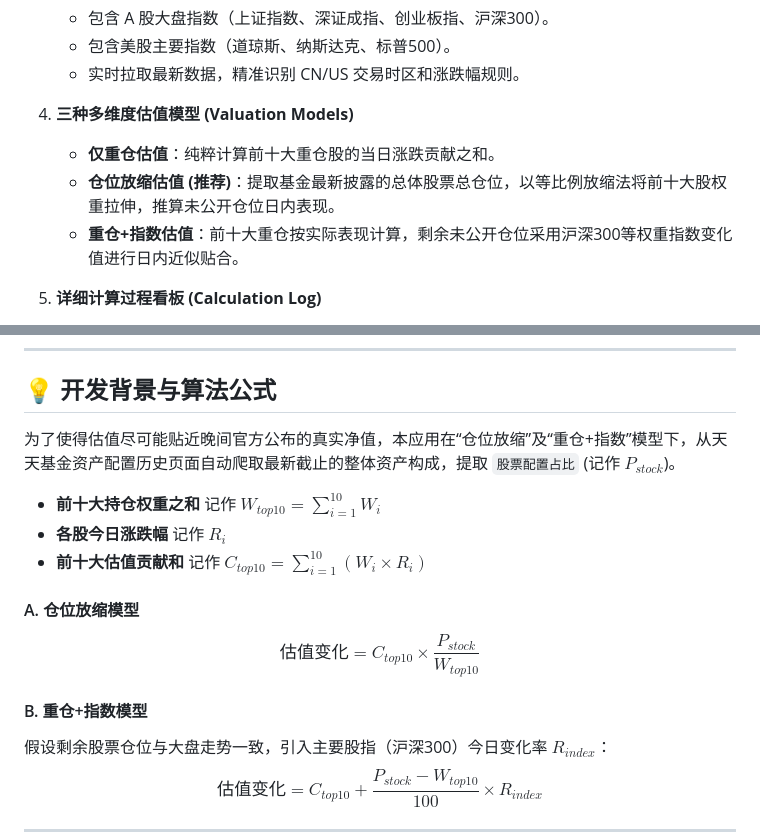
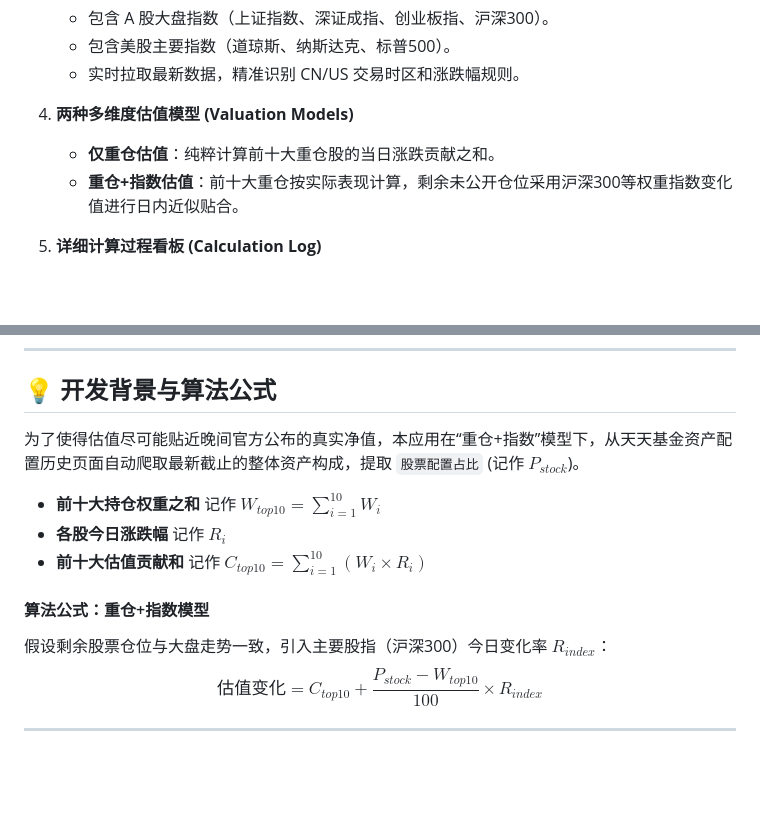
Before and after one commit to 0xSelenicDove/funds_tiantian, a Markdown page: README.md, 2 parts joined by grey strips. Drawn GitHub-style; blank space fills up the shorter version.

Commit message:
docs: update README.md to remove position scaling model info

```diff
--- a/README.md
+++ b/README.md
@@ -21,9 +21,8 @@
    * 包含美股主要指数（道琼斯、纳斯达克、标普500）。
    * 实时拉取最新数据，精准识别 CN/US 交易时区和涨跌幅规则。
 
-4. **三种多维度估值模型 (Valuation Models)**
+4. **两种多维度估值模型 (Valuation Models)**
    * **仅重仓估值**：纯粹计算前十大重仓股的当日涨跌贡献之和。
-   * **仓位放缩估值 (推荐)**：提取基金最新披露的总体股票总仓位，以等比例放缩法将前十大股权重拉伸，推算未公开仓位日内表现。
    * **重仓+指数估值**：前十大重仓按实际表现计算，剩余未公开仓位采用沪深300等权重指数变化值进行日内近似贴合。
 
 5. **详细计算过程看板 (Calculation Log)**
@@ -91,16 +90,13 @@ cd android
 
 ## 💡 开发背景与算法公式
 
-为了使得估值尽可能贴近晚间官方公布的真实净值，本应用在“仓位放缩”及“重仓+指数”模型下，从天天基金资产配置历史页面自动爬取最新截止的整体资产构成，提取 `股票配置占比` (记作 $P_{stock}$)。
+为了使得估值尽可能贴近晚间官方公布的真实净值，本应用在“重仓+指数”模型下，从天天基金资产配置历史页面自动爬取最新截止的整体资产构成，提取 `股票配置占比` (记作 $P_{stock}$)。
 
 * **前十大持仓权重之和** 记作 $W_{top10} = \sum_{i=1}^{10} W_i$
 * **各股今日涨跌幅** 记作 $R_i$
 * **前十大估值贡献和** 记作 $C_{top10} = \sum_{i=1}^{10} (W_i \times R_i)$
 
-#### A. 仓位放缩模型
-$$\text{估值变化} = C_{top10} \times \frac{P_{stock}}{W_{top10}}$$
-
-#### B. 重仓+指数模型
+#### 算法公式：重仓+指数模型
 假设剩余股票仓位与大盘走势一致，引入主要股指（沪深300）今日变化率 $R_{index}$：
 $$\text{估值变化} = C_{top10} + \frac{P_{stock} - W_{top10}}{100} \times R_{index}$$
 
```
